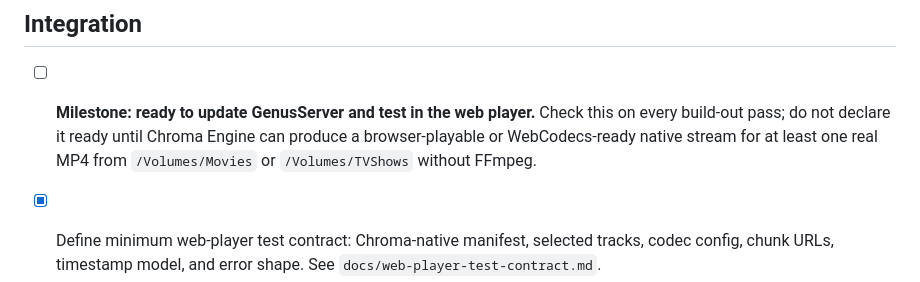
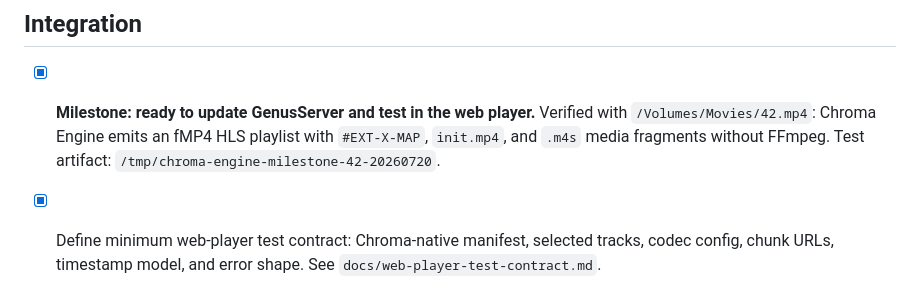
Before and after one commit to 716-Ventures/Chroma-Engine, a Markdown page: docs/implementation-checklist.md, the part around the change. Drawn GitHub-style.

Commit message:
Mark web player test milestone ready

```diff
--- a/docs/implementation-checklist.md
+++ b/docs/implementation-checklist.md
@@ -123,7 +123,7 @@
 
 ## Integration
 
-- [ ] **Milestone: ready to update GenusServer and test in the web player.** Check this on every build-out pass; do not declare it ready until Chroma Engine can produce a browser-playable or WebCodecs-ready native stream for at least one real MP4 from `/Volumes/Movies` or `/Volumes/TVShows` without FFmpeg.
+- [x] **Milestone: ready to update GenusServer and test in the web player.** Verified with `/Volumes/Movies/42.mp4`: Chroma Engine emits an fMP4 HLS playlist with `#EXT-X-MAP`, `init.mp4`, and `.m4s` media fragments without FFmpeg. Test artifact: `/tmp/chroma-engine-milestone-42-20260720`.
 - [x] Define minimum web-player test contract: Chroma-native manifest, selected tracks, codec config, chunk URLs, timestamp model, and error shape. See `docs/web-player-test-contract.md`.
 - [x] Emit browser-playable or WebCodecs-ready H.264/AAC output for one real MP4. Covered by `scripts/smoke-web-player-output.sh`.
 - [ ] Add a GenusServer env-flagged route that serves the Chroma-native manifest and chunks.
```
